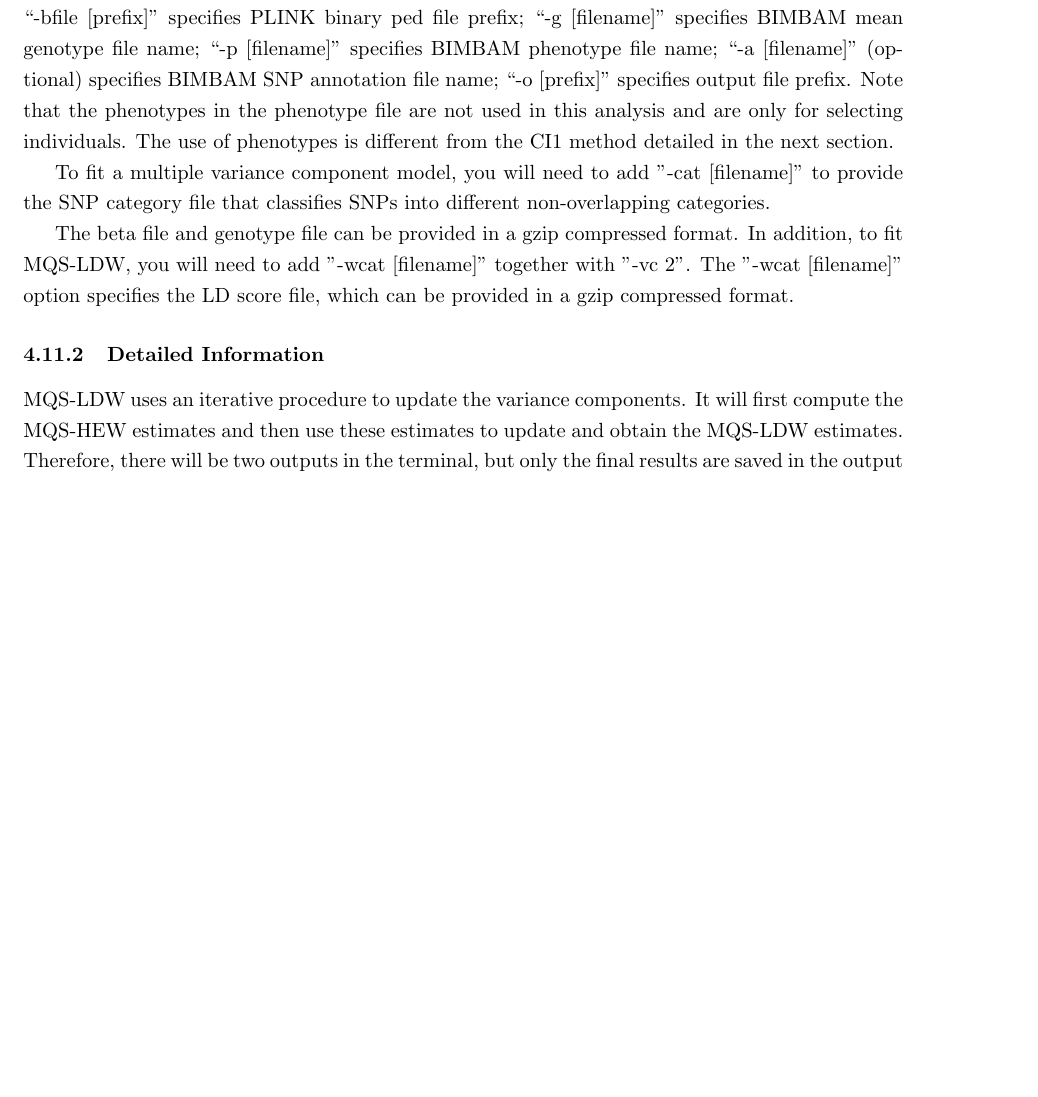
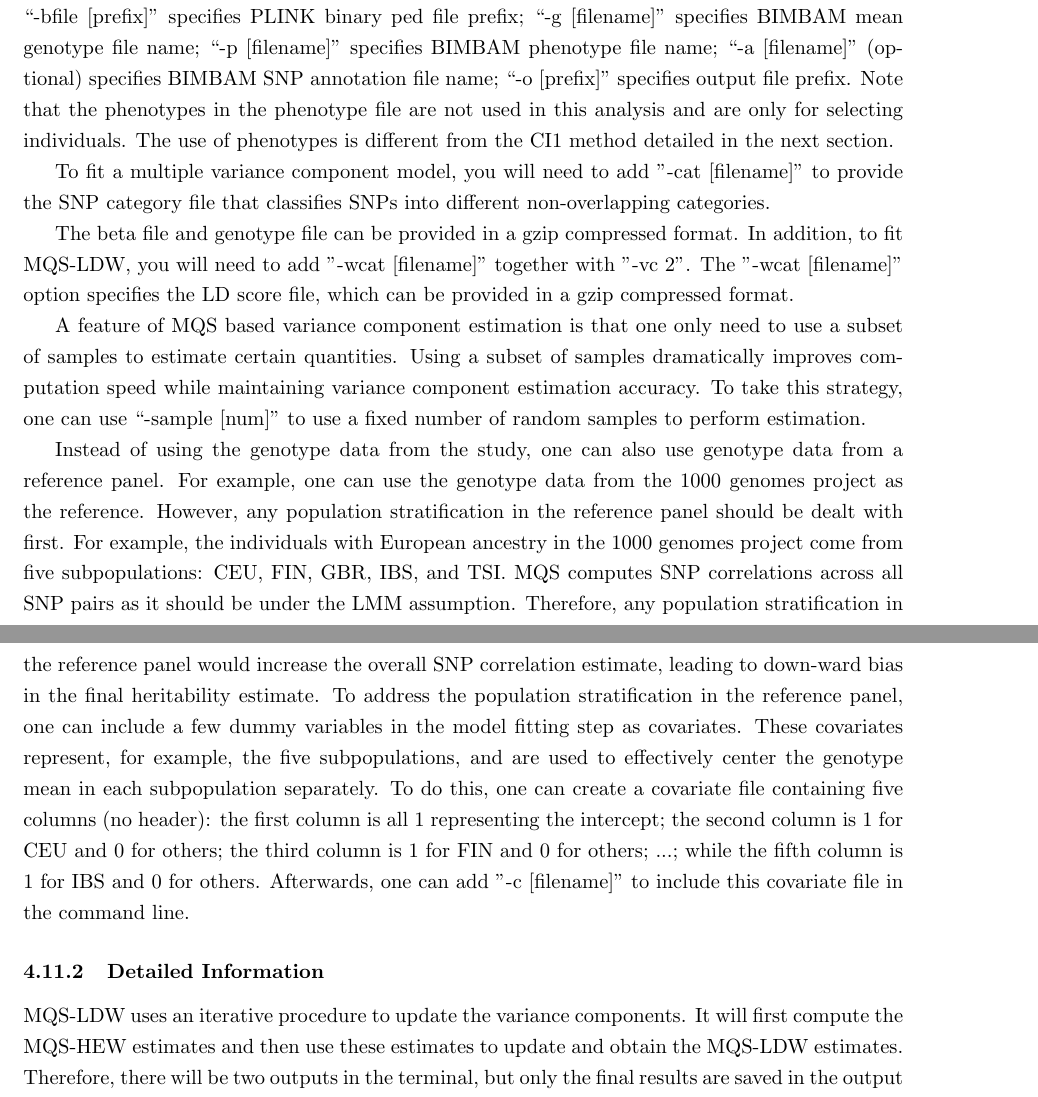
Before and after one commit to genetics-statistics/GEMMA, a LaTeX document (doc/manual.tex): part of page 29 of 36 before the commit and two parts of pages 29 and 30 of 37 after it, the two joined at a grey line, cut so that both start at the same text, the shorter picture padded with empty space. Compiled offline with pdfLaTeX.

Commit message:
explain how to deal with population stratification in the reference panel

```diff
--- a/doc/manual.tex
+++ b/doc/manual.tex
@@ -1373,6 +1373,10 @@ format. In addition, to fit MQS-LDW, you will need to add "-wcat
 specifies the LD score file, which can be provided in a gzip
 compressed format.
 
+A feature of MQS based variance component estimation is that one only need to use a subset of samples to estimate certain quantities. Using a subset of samples dramatically improves computation speed while maintaining variance component estimation accuracy. To take this strategy, one can use ``-sample [num]" to use a fixed number of random samples to perform estimation.
+
+Instead of using the genotype data from the study, one can also use genotype data from a reference panel. For example, one can use the genotype data from the 1000 genomes project as the reference. However, any population stratification in the reference panel should be dealt with first. For example, the individuals with European ancestry in the 1000 genomes project come from five subpopulations: CEU, FIN, GBR, IBS, and TSI. MQS computes SNP correlations across all SNP pairs as it should be under the LMM assumption. Therefore, any population stratification in the reference panel would increase the overall SNP correlation estimate, leading to down-ward bias in the final heritability estimate. To address the population stratification in the reference panel, one can include a few dummy variables in the model fitting step as covariates. These covariates represent, for example, the five subpopulations, and are used to effectively center the genotype mean in each subpopulation separately. To do this, one can create a covariate file containing five columns (no header): the first column is all 1 representing the intercept; the second column is 1 for CEU and 0 for others; the third column is 1 for FIN and 0 for others; ...; while the fifth column is 1 for IBS and 0 for others. Afterwards, one can add "-c [filename]" to include this covariate file in the command line.
+
 \subsubsection{Detailed Information}
 
 MQS-LDW uses an iterative procedure to update the variance
```
Also changed, not shown: doc/manual.pdf.
